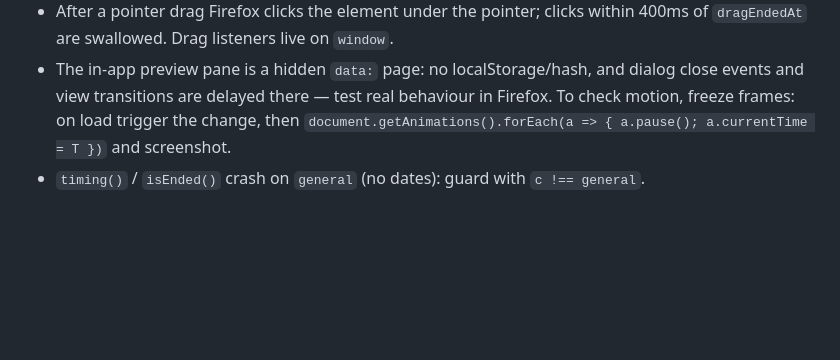
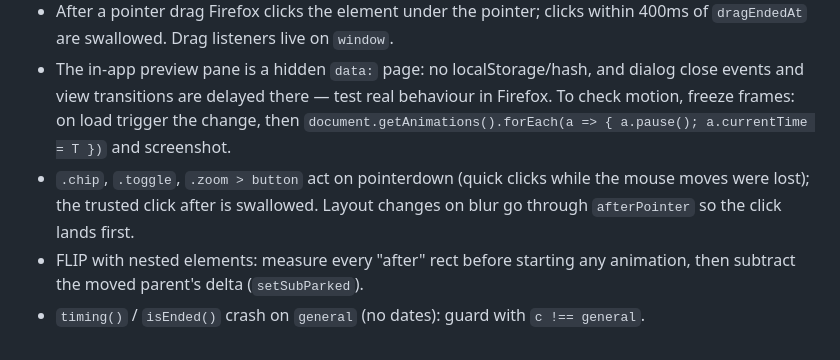
Before and after one commit to Doppelgvnger/Planner, a Markdown page: CLAUDE.md, the part around the change. GitHub-like rendering; blank space fills up the shorter version.

Commit message:
Note press-to-toggle and nested FLIP in CLAUDE.md
Co-Authored-By: Claude Opus 5.5 <noreply@anthropic.com>

```diff
--- a/CLAUDE.md
+++ b/CLAUDE.md
@@ -36,4 +36,6 @@ Campaign planner for the user's girlfriend (marketing project manager, uses it o
 - Don't animate negative margins on grid items (track clamps at 0, motion jumps). Sticky labels (z 3) must stay above bars (z 2).
 - After a pointer drag Firefox clicks the element under the pointer; clicks within 400ms of `dragEndedAt` are swallowed. Drag listeners live on `window`.
 - The in-app preview pane is a hidden `data:` page: no localStorage/hash, and dialog close events and view transitions are delayed there — test real behaviour in Firefox. To check motion, freeze frames: on load trigger the change, then `document.getAnimations().forEach(a => { a.pause(); a.currentTime = T })` and screenshot.
+- `.chip`, `.toggle`, `.zoom > button` act on pointerdown (quick clicks while the mouse moves were lost); the trusted click after is swallowed. Layout changes on blur go through `afterPointer` so the click lands first.
+- FLIP with nested elements: measure every "after" rect before starting any animation, then subtract the moved parent's delta (`setSubParked`).
 - `timing()` / `isEnded()` crash on `general` (no dates): guard with `c !== general`.
```
